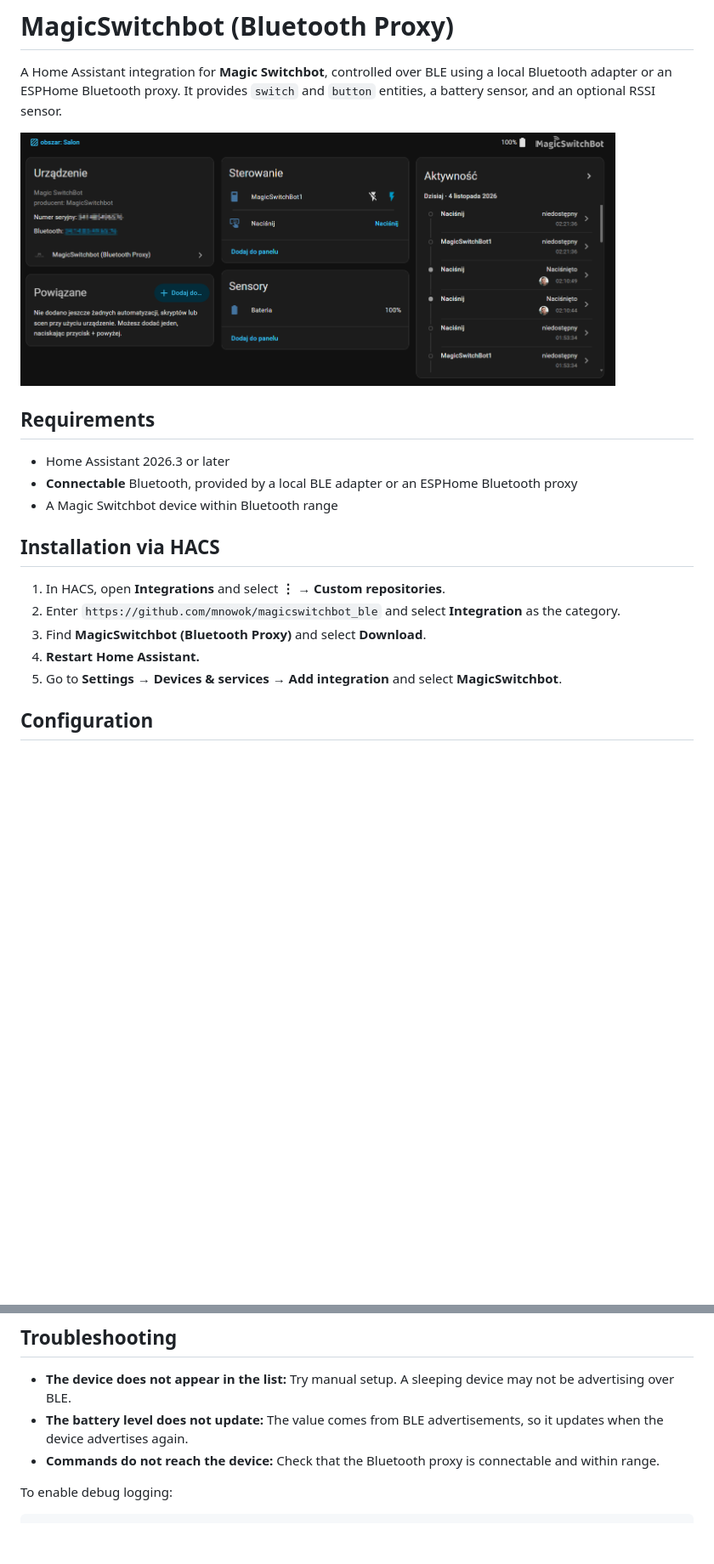
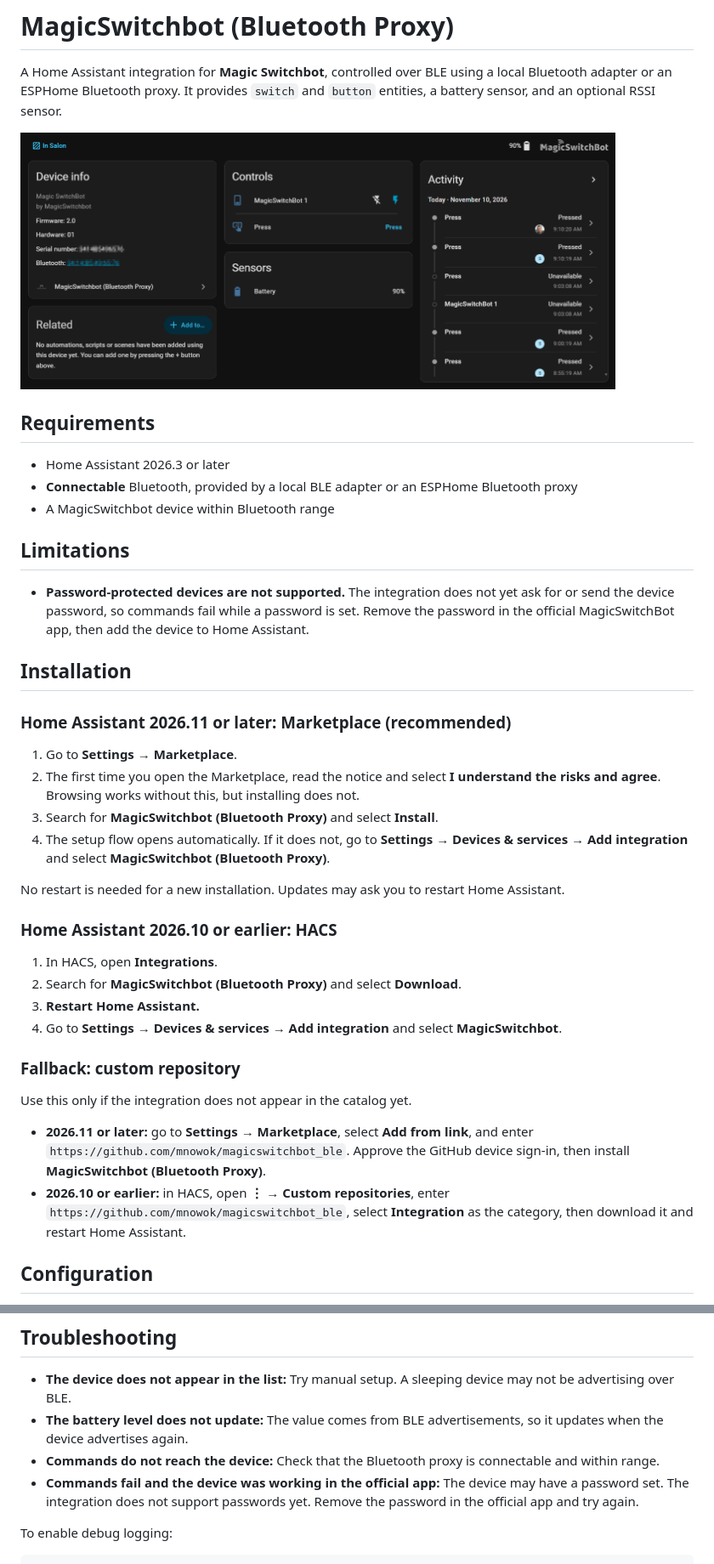
Before and after one commit to mnowok/magicswitchbot_ble, a Markdown page: README.md, 2 parts joined by grey strips. Shown at 85% size. Rendered like a GitHub page; pictures changed too: docs/screenshot.png; blank space fills up the shorter version.

Commit message:
Update installation docs for Marketplace; bump to 3.0.3

```diff
--- a/README.md
+++ b/README.md
@@ -5,21 +5,44 @@ using a local Bluetooth adapter or an ESPHome Bluetooth proxy. It provides
 `switch` and `button` entities, a battery sensor, and an optional RSSI sensor.
 
 <img src="https://raw.githubusercontent.com/mnowok/magicswitchbot_ble/main/docs/screenshot.png"
-     alt="Magic Switchbot device page in Home Assistant" width="700">
+     alt="MagicSwitchbot device page in Home Assistant" width="700">
 
 ## Requirements
 
 - Home Assistant 2026.3 or later
 - **Connectable** Bluetooth, provided by a local BLE adapter or an ESPHome Bluetooth proxy
-- A Magic Switchbot device within Bluetooth range
+- A MagicSwitchbot device within Bluetooth range
 
-## Installation via HACS
+## Limitations
 
-1. In HACS, open **Integrations** and select **⋮ → Custom repositories**.
-2. Enter `https://github.com/mnowok/magicswitchbot_ble` and select **Integration** as the category.
-3. Find **MagicSwitchbot (Bluetooth Proxy)** and select **Download**.
-4. **Restart Home Assistant.**
-5. Go to **Settings → Devices & services → Add integration** and select **MagicSwitchbot**.
+- **Password-protected devices are not supported.** The integration does not yet
+  ask for or send the device password, so commands fail while a password is set.
+  Remove the password in the official MagicSwitchBot app, then add the device to Home Assistant.
+
+## Installation
+
+### Home Assistant 2026.11 or later: Marketplace (recommended)
+
+1. Go to **Settings → Marketplace**.
+2. The first time you open the Marketplace, read the notice and select **I understand the risks and agree**. Browsing works without this, but installing does not.
+3. Search for **MagicSwitchbot (Bluetooth Proxy)** and select **Install**.
+4. The setup flow opens automatically. If it does not, go to **Settings → Devices & services → Add integration** and select **MagicSwitchbot (Bluetooth Proxy)**.
+
+No restart is needed for a new installation. Updates may ask you to restart Home Assistant.
+
+### Home Assistant 2026.10 or earlier: HACS
+
+1. In HACS, open **Integrations**.
+2. Search for **MagicSwitchbot (Bluetooth Proxy)** and select **Download**.
+3. **Restart Home Assistant.**
+4. Go to **Settings → Devices & services → Add integration** and select **MagicSwitchbot**.
+
+### Fallback: custom repository
+
+Use this only if the integration does not appear in the catalog yet.
+
+- **2026.11 or later:** go to **Settings → Marketplace**, select **Add from link**, and enter `https://github.com/mnowok/magicswitchbot_ble`. Approve the GitHub device sign-in, then install **MagicSwitchbot (Bluetooth Proxy)**.
+- **2026.10 or earlier:** in HACS, open **⋮ → Custom repositories**, enter `https://github.com/mnowok/magicswitchbot_ble`, select **Integration** as the category, then download it and restart Home Assistant.
 
 ## Configuration
 
@@ -46,6 +69,7 @@ address in this format: `AA:BB:CC:DD:EE:FF`.
 - **The device does not appear in the list:** Try manual setup. A sleeping device may not be advertising over BLE.
 - **The battery level does not update:** The value comes from BLE advertisements, so it updates when the device advertises again.
 - **Commands do not reach the device:** Check that the Bluetooth proxy is connectable and within range.
+- **Commands fail and the device was working in the official app:** The device may have a password set. The integration does not support passwords yet. Remove the password in the official app and try again.
 
 To enable debug logging:
 
```
Also changed, not shown: 1 other file.
